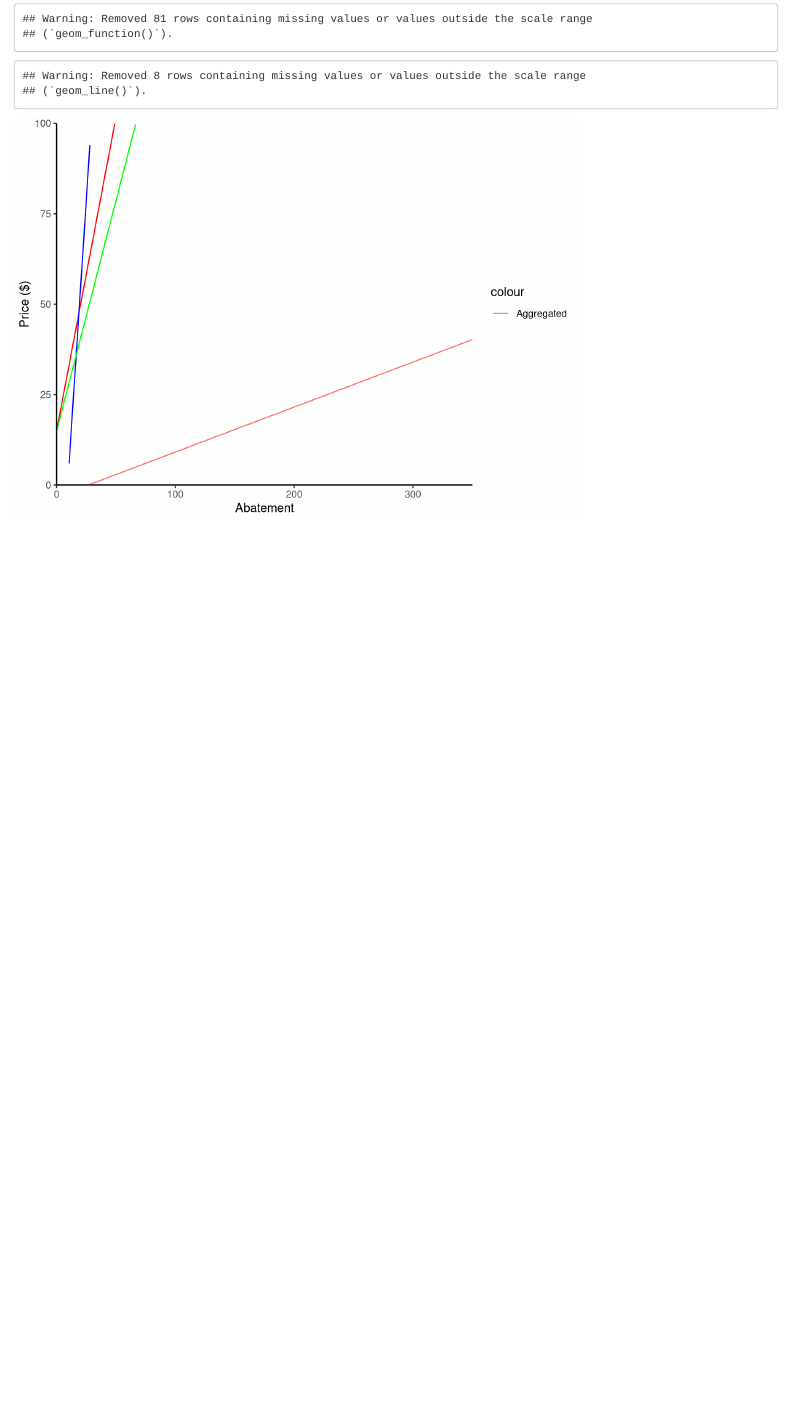
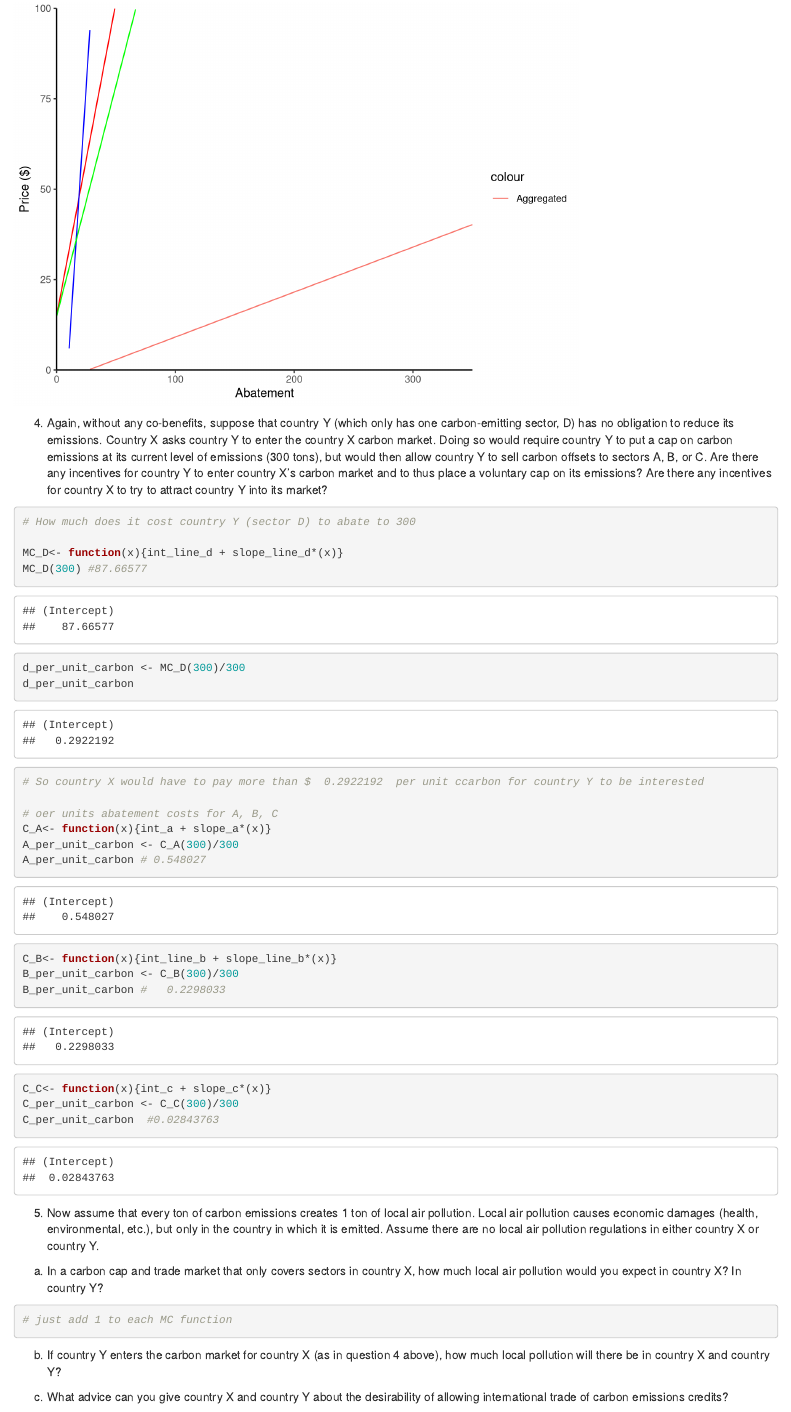
Before and after one commit to tcobian/Econ_4, an R Markdown document (HW#4.Rmd): the page in a window 1100 px wide, from 5140 px down before the commit and from 5280 px down after it. Rendered offline with R 4.5, knitr and Pandoc, with nearby package versions; some code elsewhere in the file could not run offline.

Commit message:
Started on question 4 and 5

````diff
--- a/HW#4.Rmd
+++ b/HW#4.Rmd
@@ -374,3 +374,50 @@ MC_ag
 
 
 ```
+
+
+
+
+
+4. Again, without any co-benefits, suppose that country Y (which only has one carbon-emitting sector, D) has no obligation to reduce its emissions. Country X asks country Y to enter the country X carbon market. Doing so would require country Y to put a cap on carbon emissions at its current level of emissions (300 tons), but would then allow country Y to sell carbon offsets to sectors A, B, or C. Are there any incentives for country Y to enter country X’s carbon market and to thus place a voluntary cap on its emissions? Are there any incentives for country X to try to attract country Y into its market?
+
+```{r}
+# How much does it cost country Y (sector D) to abate to 300
+
+MC_D<- function(x){int_line_d + slope_line_d*(x)}
+MC_D(300) #87.66577
+
+d_per_unit_carbon <- MC_D(300)/300
+d_per_unit_carbon
+# So country X would have to pay more than $  0.2922192  per unit ccarbon for country Y to be interested
+
+# oer units abatement costs for A, B, C
+C_A<- function(x){int_a + slope_a*(x)}
+A_per_unit_carbon <- C_A(300)/300
+A_per_unit_carbon # 0.548027
+
+C_B<- function(x){int_line_b + slope_line_b*(x)}
+B_per_unit_carbon <- C_B(300)/300
+B_per_unit_carbon #   0.2298033
+
+C_C<- function(x){int_c + slope_c*(x)}
+C_per_unit_carbon <- C_C(300)/300
+C_per_unit_carbon  #0.02843763
+
+
+
+```
+
+
+5. Now assume that every ton of carbon emissions creates 1 ton of local air pollution. Local air pollution causes economic damages (health, environmental, etc.), but only in the country in which it is emitted. Assume there are no local air pollution regulations in either country X or country Y.
+a. In a carbon cap and trade market that only covers sectors in country X, how much local air pollution would you expect in country X? In country Y?
+
+```{r}
+# just add 1 to each MC function
+
+```
+
+
+b. If country Y enters the carbon market for country X (as in question 4 above), how much local pollution will there be in country X and country Y?
+
+c. What advice can you give country X and country Y about the desirability of allowing international trade of carbon emissions credits?
````
